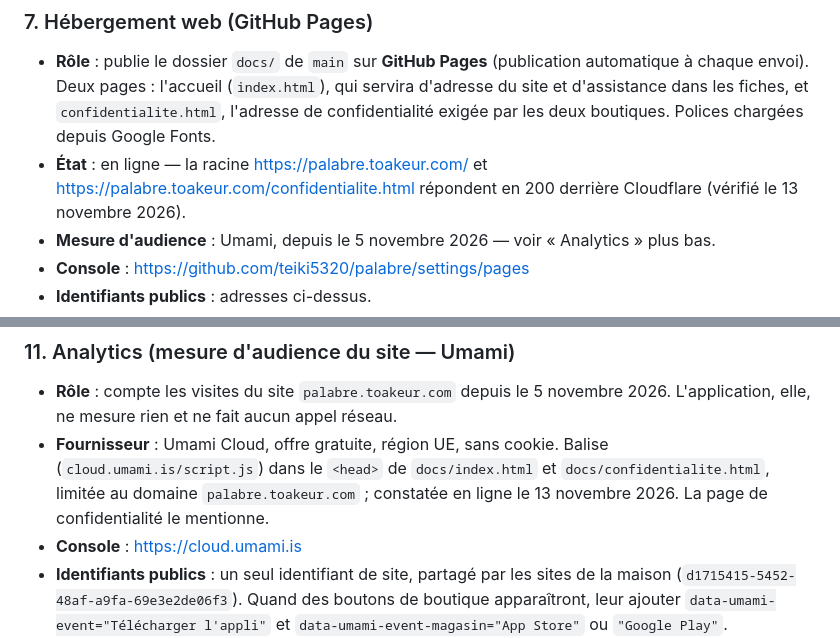
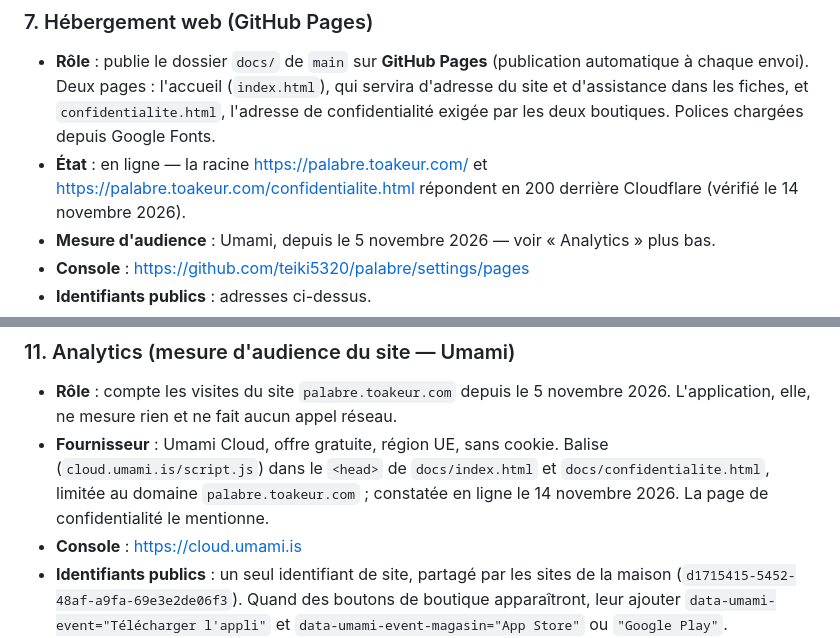
Before and after one commit to teiki5320/palabre, a Markdown page: docs/INFRA.md, 2 parts joined by grey strips. GitHub-like rendering.

```diff
--- a/docs/INFRA.md
+++ b/docs/INFRA.md
@@ -84,7 +84,7 @@ Mis à jour le 13 novembre 2026 d'après le dépôt et la page en ligne. Pour me
 ### 7. Hébergement web (GitHub Pages)
 
 - **Rôle** : publie le dossier `docs/` de `main` sur **GitHub Pages** (publication automatique à chaque envoi). Deux pages : l'accueil (`index.html`), qui servira d'adresse du site et d'assistance dans les fiches, et `confidentialite.html`, l'adresse de confidentialité exigée par les deux boutiques. Polices chargées depuis Google Fonts.
-- **État** : en ligne — la racine <https://palabre.toakeur.com/> et <https://palabre.toakeur.com/confidentialite.html> répondent en 200 derrière Cloudflare (vérifié le 13 novembre 2026).
+- **État** : en ligne — la racine <https://palabre.toakeur.com/> et <https://palabre.toakeur.com/confidentialite.html> répondent en 200 derrière Cloudflare (vérifié le 14 novembre 2026).
 - **Mesure d'audience** : Umami, depuis le 5 novembre 2026 — voir « Analytics » plus bas.
 - **Console** : https://github.com/teiki5320/palabre/settings/pages
 - **Identifiants publics** : adresses ci-dessus.
@@ -118,7 +118,7 @@ Mis à jour le 13 novembre 2026 d'après le dépôt et la page en ligne. Pour me
 ### 11. Analytics (mesure d'audience du site — Umami)
 
 - **Rôle** : compte les visites du site `palabre.toakeur.com` depuis le 5 novembre 2026. L'application, elle, ne mesure rien et ne fait aucun appel réseau.
-- **Fournisseur** : Umami Cloud, offre gratuite, région UE, sans cookie. Balise (`cloud.umami.is/script.js`) dans le `<head>` de `docs/index.html` et `docs/confidentialite.html`, limitée au domaine `palabre.toakeur.com` ; constatée en ligne le 13 novembre 2026. La page de confidentialité le mentionne.
+- **Fournisseur** : Umami Cloud, offre gratuite, région UE, sans cookie. Balise (`cloud.umami.is/script.js`) dans le `<head>` de `docs/index.html` et `docs/confidentialite.html`, limitée au domaine `palabre.toakeur.com` ; constatée en ligne le 14 novembre 2026. La page de confidentialité le mentionne.
 - **Console** : https://cloud.umami.is
 - **Identifiants publics** : un seul identifiant de site, partagé par les sites de la maison (`d1715415-5452-48af-a9fa-69e3e2de06f3`). Quand des boutons de boutique apparaîtront, leur ajouter `data-umami-event="Télécharger l'appli"` et `data-umami-event-magasin="App Store"` ou `"Google Play"`.
 - **Secrets** : aucun.
```
Also changed, not shown: other parts of docs/INFRA.md (+6 -6 lines), docs/PUBLICATION.md (+5 -5 lines).
